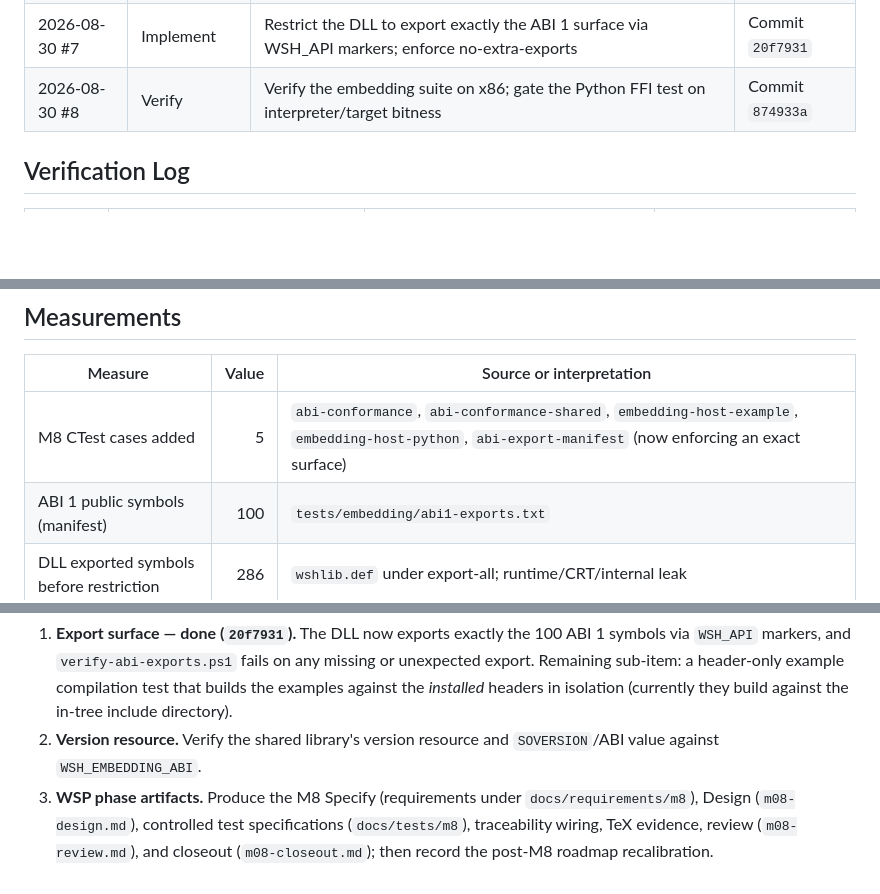
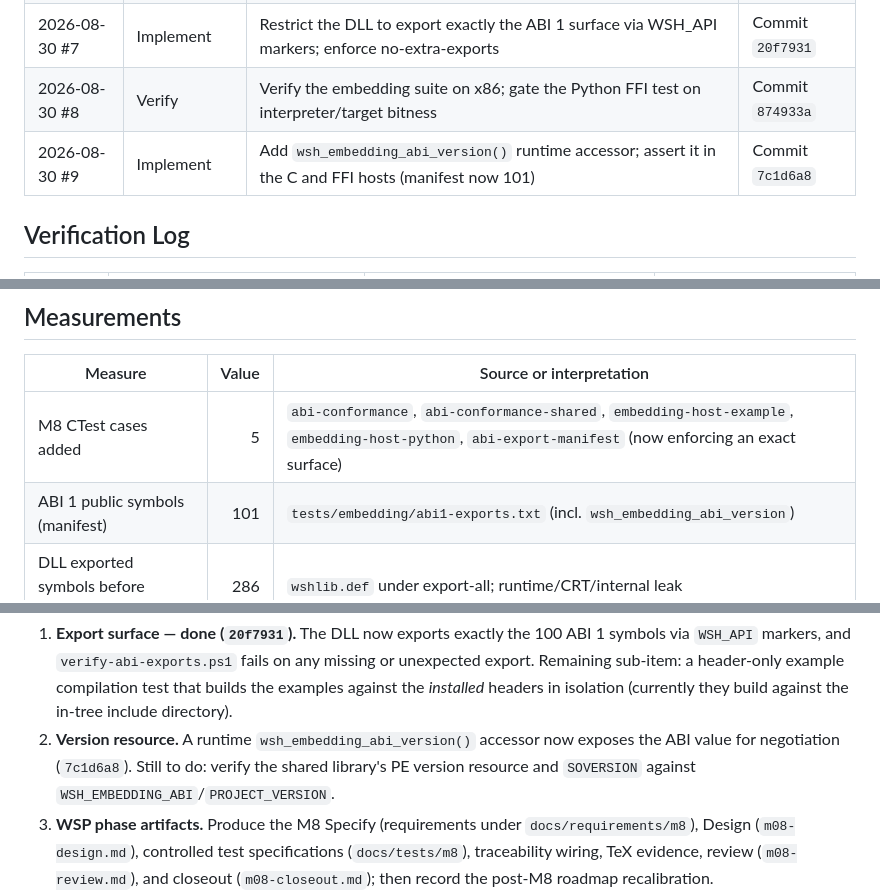
Before and after one commit to Thewafflication/wsh, a Markdown page: docs/milestones/m08-work-log.md, 3 parts joined by grey strips. Rendered like a GitHub page; blank space fills up the shorter version.

Commit message:
Update M8 work log for runtime ABI accessor
Record increment #9, the 101-symbol manifest, verification, and the refined
version-resource handoff.

Co-Authored-By: Claude Opus 4.8 <noreply@anthropic.com>

```diff
--- a/docs/milestones/m08-work-log.md
+++ b/docs/milestones/m08-work-log.md
@@ -29,6 +29,7 @@ total.
 | 2026-08-30 #6 | Implement | Add the ABI 1 export manifest and a verification test asserting every public symbol is exported | Commit `5dc42ad` |
 | 2026-08-30 #7 | Implement | Restrict the DLL to export exactly the ABI 1 surface via WSH_API markers; enforce no-extra-exports | Commit `20f7931` |
 | 2026-08-30 #8 | Verify | Verify the embedding suite on x86; gate the Python FFI test on interpreter/target bitness | Commit `874933a` |
+| 2026-08-30 #9 | Implement | Add `wsh_embedding_abi_version()` runtime accessor; assert it in the C and FFI hosts (manifest now 101) | Commit `7c1d6a8` |
 
 ## Verification Log
 
@@ -70,7 +72,7 @@ total.
 | Measure | Value | Source or interpretation |
 | --- | ---: | --- |
 | M8 CTest cases added | 5 | `abi-conformance`, `abi-conformance-shared`, `embedding-host-example`, `embedding-host-python`, `abi-export-manifest` (now enforcing an exact surface) |
-| ABI 1 public symbols (manifest) | 100 | `tests/embedding/abi1-exports.txt` |
+| ABI 1 public symbols (manifest) | 101 | `tests/embedding/abi1-exports.txt` (incl. `wsh_embedding_abi_version`) |
 | DLL exported symbols before restriction | 286 | `wshlib.def` under export-all; runtime/CRT/internal leak |
 | DLL exported symbols after restriction | 100 | `wshlib.def` under `WSH_API`; exactly the ABI 1 manifest |
 | Defects found and closed | 1 | D-0801 (shared library omitted the ABI) |
@@ -109,8 +112,10 @@ exported. All committed and pushed; validated on `x64-debug`.
    any missing or unexpected export. Remaining sub-item: a header-only example
    compilation test that builds the examples against the *installed* headers in
    isolation (currently they build against the in-tree include directory).
-2. **Version resource.** Verify the shared library's version resource and
-   `SOVERSION`/ABI value against `WSH_EMBEDDING_ABI`.
+2. **Version resource.** A runtime `wsh_embedding_abi_version()` accessor now
+   exposes the ABI value for negotiation (`7c1d6a8`). Still to do: verify the
+   shared library's PE version resource and `SOVERSION` against
+   `WSH_EMBEDDING_ABI`/`PROJECT_VERSION`.
 3. **WSP phase artifacts.** Produce the M8 Specify (requirements under
    `docs/requirements/m8`), Design (`m08-design.md`), controlled test
    specifications (`docs/tests/m8`), traceability wiring, TeX evidence, review
```
Also changed, not shown: other parts of docs/milestones/m08-work-log.md (+2 -0 lines).
